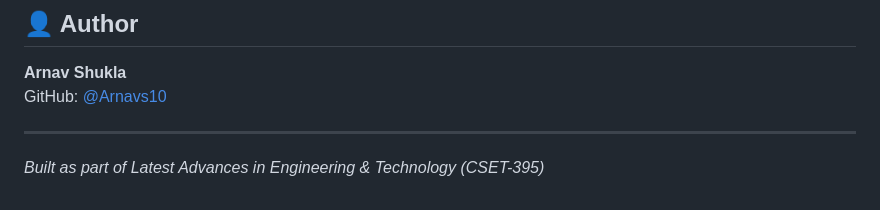
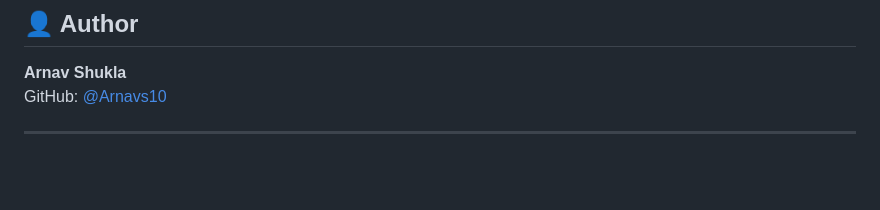
Before and after one commit to Arnavs10/MechSense, a Markdown page: README.md, the part around the change. Rendered like a GitHub page; blank space fills up the shorter version.

```diff
--- a/README.md
+++ b/README.md
@@ -117,5 +117,3 @@ This project is licensed under the MIT License — see the [LICENSE](LICENSE) fi
 GitHub: [@Arnavs10](https://github.com/Arnavs10)
 
 ---
-
-*Built as part of Latest Advances in Engineering & Technology (CSET-395)*
```
